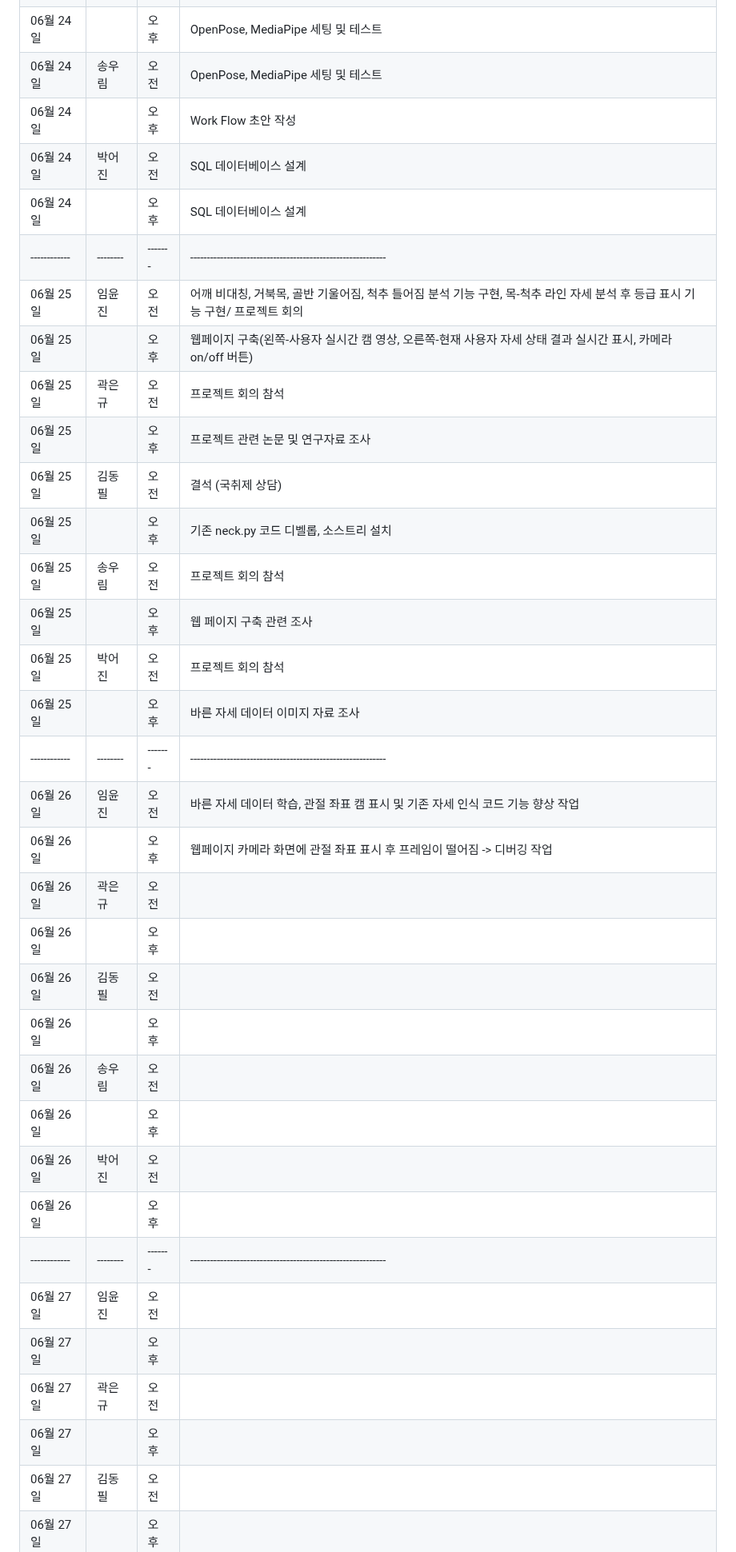
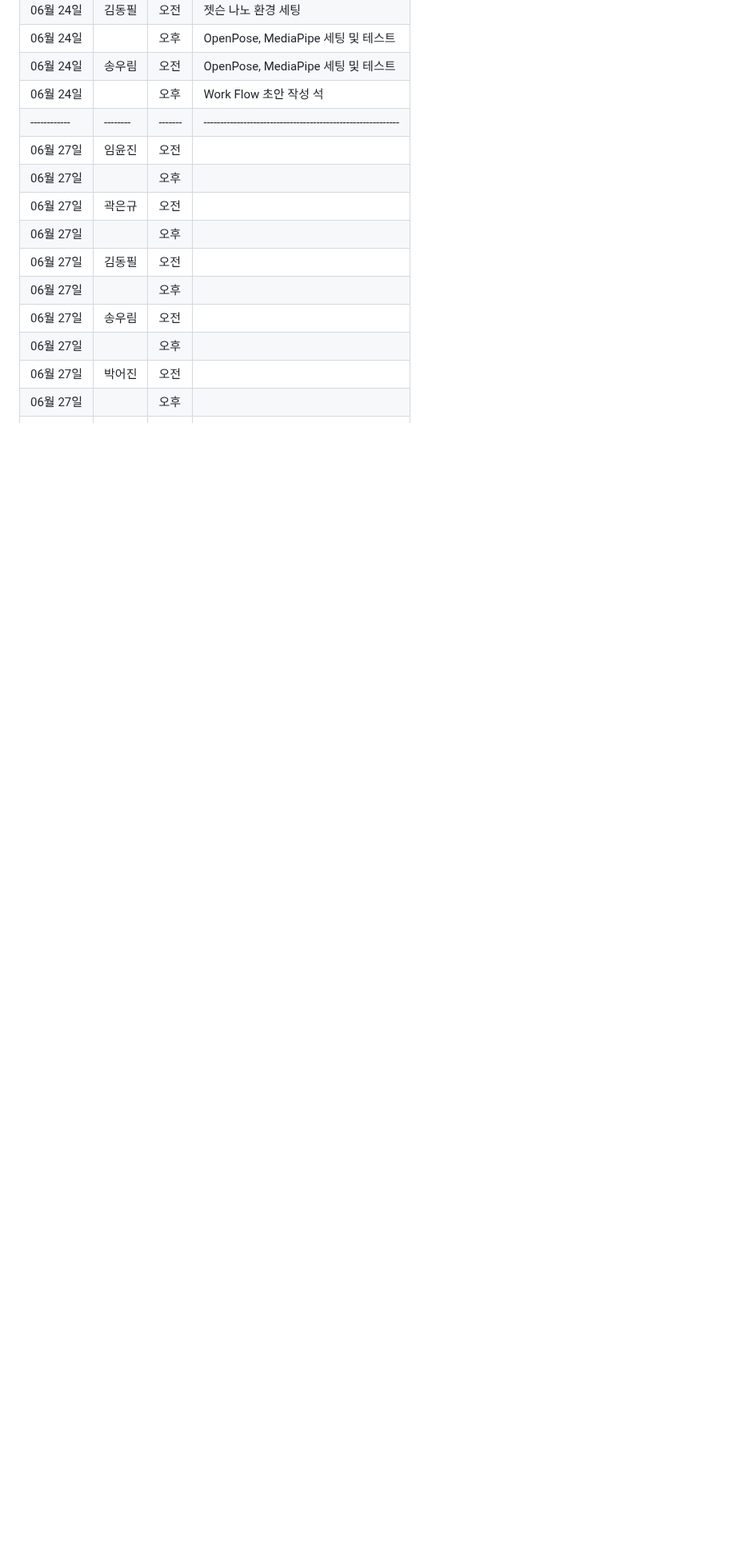
Before and after one commit to PiriKIM/KUiotFinalProject, a Markdown page: README.md, the part around the change. Shown at 80% size. GitHub-like rendering; blank space fills up the shorter version.

```diff
--- a/README.md
+++ b/README.md
@@ -48,31 +48,7 @@ IoT 빅데이터 SW 개발자 과정 파이널 프로젝트
 | 06월 24일  | 김동필 | 오전  |       젯슨 나노 환경 세팅                                           |
 | 06월 24일  |  | 오후  |            OpenPose, MediaPipe 세팅 및 테스트                                      |
 | 06월 24일  | 송우림 | 오전  |        OpenPose, MediaPipe 세팅 및 테스트                                          |
-| 06월 24일  |  | 오후  |           Work Flow 초안 작성                                       |
-| 06월 24일  | 박어진 | 오전  |     SQL 데이터베이스 설계                                           |
-| 06월 24일  |  | 오후  |        SQL 데이터베이스 설계                                         |
-|------------|--------|-------|-----------------------------------------------------------|
-| 06월 25일  | 임윤진 | 오전  | 어깨 비대칭, 거북목, 골반 기울어짐, 척추 틀어짐 분석 기능 구현, 목-척추 라인 자세 분석 후 등급 표시 기능 구현/ 프로젝트 회의                          |
-| 06월 25일  |  | 오후  |  웹페이지 구축(왼쪽-사용자 실시간 캠 영상, 오른쪽-현재 사용자 자세 상태 결과 실시간 표시, 카메라 on/off 버튼)           |
-| 06월 25일  | 곽은규 | 오전  |  프로젝트 회의 참석                          |
-| 06월 25일  |  | 오후  |     프로젝트 관련 논문 및 연구자료 조사                                   |
-| 06월 25일  | 김동필 | 오전  |  결석 (국취제 상담)                                          |
-| 06월 25일  |  | 오후  |    기존 neck.py 코드 디벨롭, 소스트리 설치                        |
-| 06월 25일  | 송우림 | 오전  |  프로젝트 회의 참석                               |
-| 06월 25일  |  | 오후  |       웹 페이지 구축 관련 조사                        |
-| 06월 25일  | 박어진 | 오전  |     프로젝트 회의 참석                                |
-| 06월 25일  |  | 오후  |    바른 자세 데이터 이미지 자료 조사                               |
-|------------|--------|-------|-----------------------------------------------------------|
-| 06월 26일  | 임윤진 | 오전  |  바른 자세 데이터 학습, 관절 좌표 캠 표시 및 기존 자세 인식 코드 기능 향상 작업                       |
-| 06월 26일  |  | 오후  |      웹페이지 카메라 화면에 관절 좌표 표시 후 프레임이 떨어짐 -> 디버깅 작업       |
-| 06월 26일  | 곽은규 | 오전  |                                |
-| 06월 26일  |  | 오후  |                                  |
-| 06월 26일  | 김동필 | 오전  |                                |
-| 06월 26일  |  | 오후  |                                            |
-| 06월 26일  | 송우림 | 오전  |                                          |
-| 06월 26일  |  | 오후  |                                               |
-| 06월 26일  | 박어진 | 오전  |                                           |
-| 06월 26일  |  | 오후  |                                             |
+| 06월 24일  |  | 오후  |           Work Flow 초안 작성                       석                            |
 |------------|--------|-------|-----------------------------------------------------------|
 | 06월 27일  | 임윤진 | 오전  |                                          |
 | 06월 27일  |  | 오후  |                                          |
```
